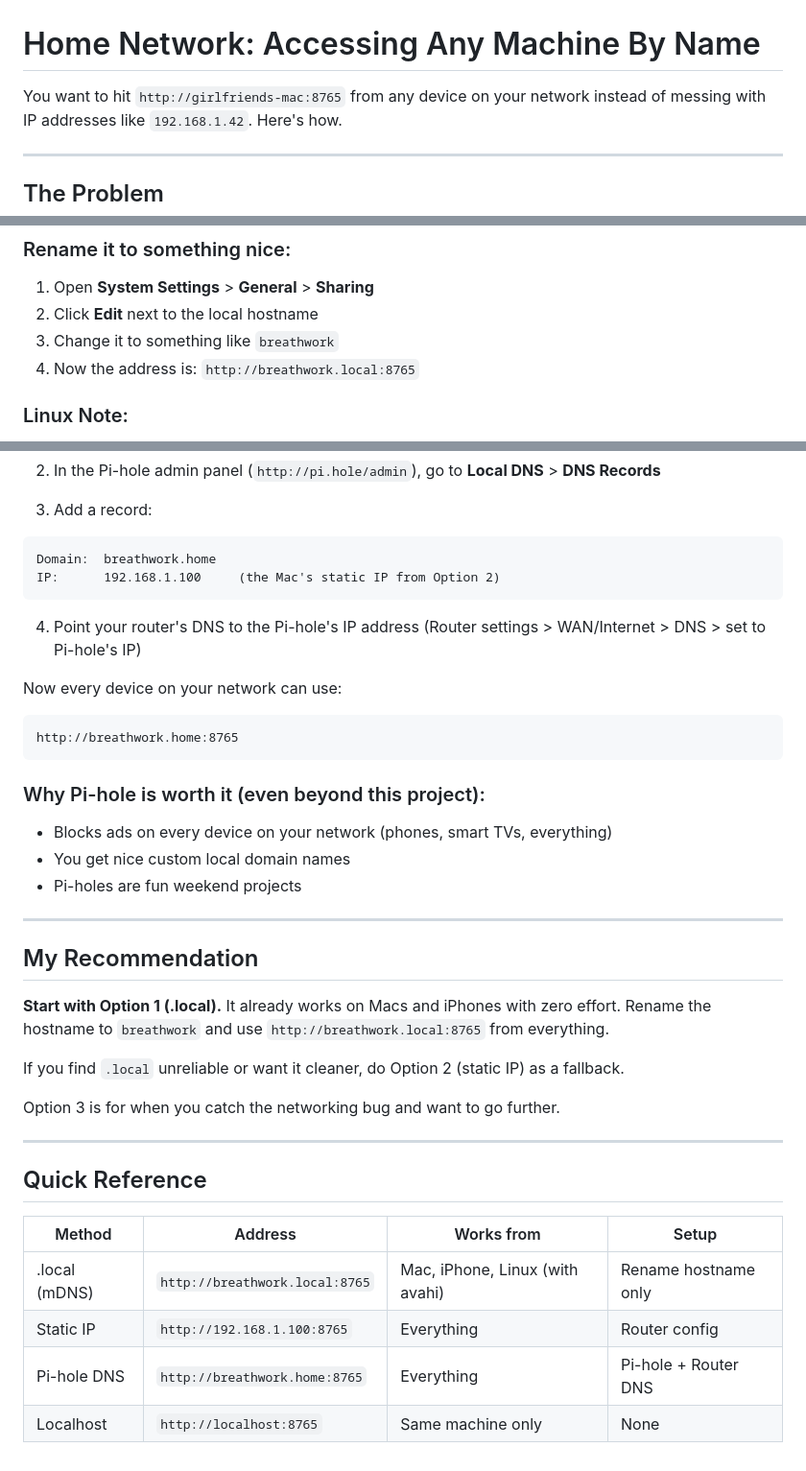
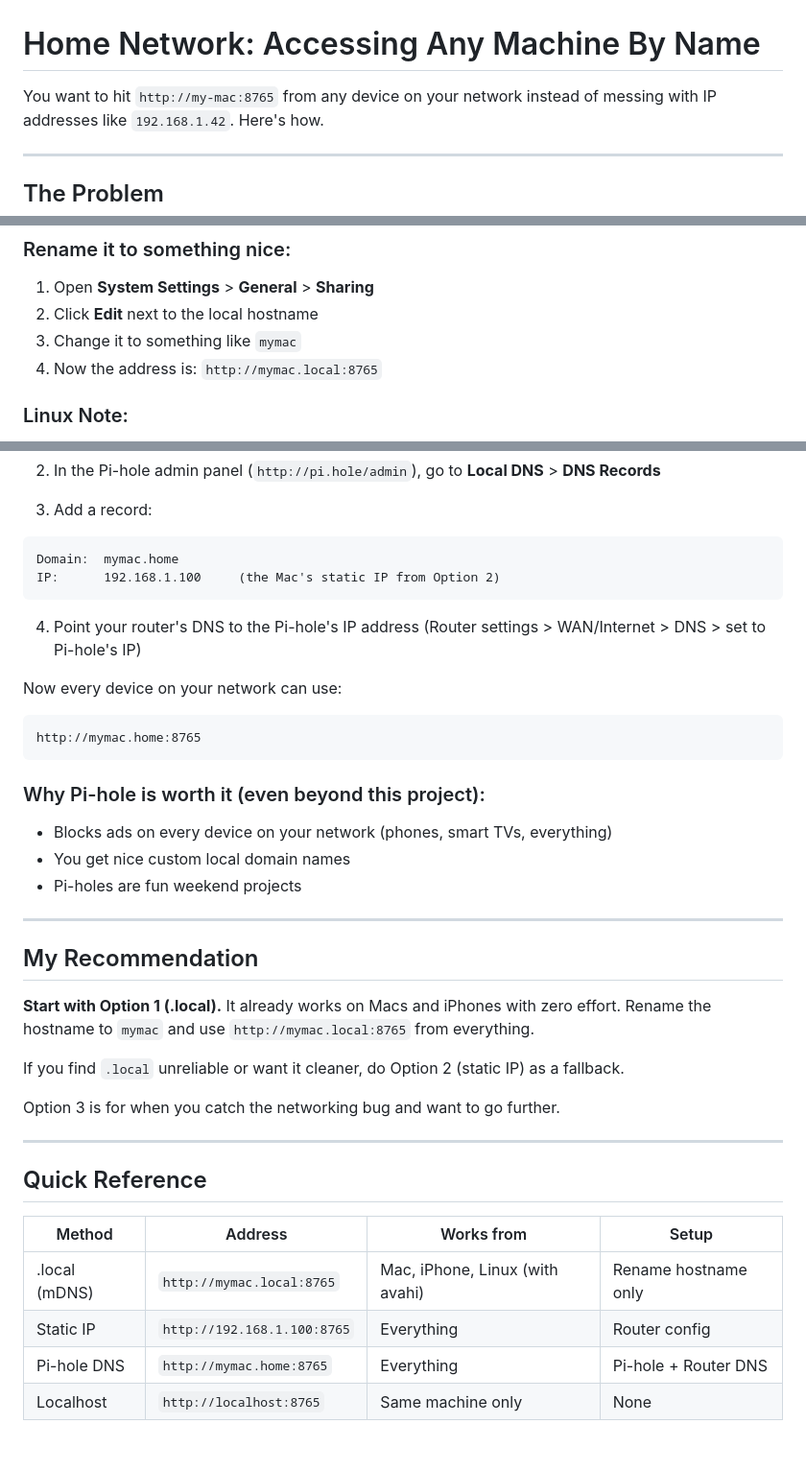
Before and after one commit to rdumasia303/offiine_video_library, a Markdown page: HOME_NETWORK_GUIDE.md, 3 parts joined by grey strips. Shown at 96% size. Drawn GitHub-style.

Commit message:
Update hostname references to 'mymac'

````diff
--- a/HOME_NETWORK_GUIDE.md
+++ b/HOME_NETWORK_GUIDE.md
@@ -1,6 +1,6 @@
 # Home Network: Accessing Any Machine By Name
 
-You want to hit `http://girlfriends-mac:8765` from any device on your network
+You want to hit `http://my-mac:8765` from any device on your network
 instead of messing with IP addresses like `192.168.1.42`. Here's how.
 
 ---
@@ -50,8 +50,8 @@ That's it. This works from:
 
 1. Open **System Settings** > **General** > **Sharing**
 2. Click **Edit** next to the local hostname
-3. Change it to something like `breathwork`
-4. Now the address is: `http://breathwork.local:8765`
+3. Change it to something like `mymac`
+4. Now the address is: `http://mymac.local:8765`
 
 ### Linux Note:
 
@@ -141,7 +141,7 @@ curl -sSL https://install.pi-hole.net | bash
 3. Add a record:
 
 ```
-Domain:  breathwork.home
+Domain:  mymac.home
 IP:      192.168.1.100     (the Mac's static IP from Option 2)
 ```
 
@@ -151,7 +151,7 @@ IP:      192.168.1.100     (the Mac's static IP from Option 2)
 Now every device on your network can use:
 
 ```
-http://breathwork.home:8765
+http://mymac.home:8765
 ```
 
 ### Why Pi-hole is worth it (even beyond this project):
@@ -165,8 +165,8 @@ http://breathwork.home:8765
 ## My Recommendation
 
 **Start with Option 1 (.local).** It already works on Macs and iPhones with
-zero effort. Rename the hostname to `breathwork` and use
-`http://breathwork.local:8765` from everything.
+zero effort. Rename the hostname to `mymac` and use
+`http://mymac.local:8765` from everything.
 
 If you find `.local` unreliable or want it cleaner, do Option 2 (static IP)
 as a fallback.
@@ -179,7 +179,7 @@ Option 3 is for when you catch the networking bug and want to go further.
 
 | Method | Address | Works from | Setup |
 |--------|---------|------------|-------|
-| .local (mDNS) | `http://breathwork.local:8765` | Mac, iPhone, Linux (with avahi) | Rename hostname only |
+| .local (mDNS) | `http://mymac.local:8765` | Mac, iPhone, Linux (with avahi) | Rename hostname only |
 | Static IP | `http://192.168.1.100:8765` | Everything | Router config |
-| Pi-hole DNS | `http://breathwork.home:8765` | Everything | Pi-hole + Router DNS |
+| Pi-hole DNS | `http://mymac.home:8765` | Everything | Pi-hole + Router DNS |
 | Localhost | `http://localhost:8765` | Same machine only | None |
````
Also changed, not shown: other parts of HOME_NETWORK_GUIDE.md (+3 -3 lines).
